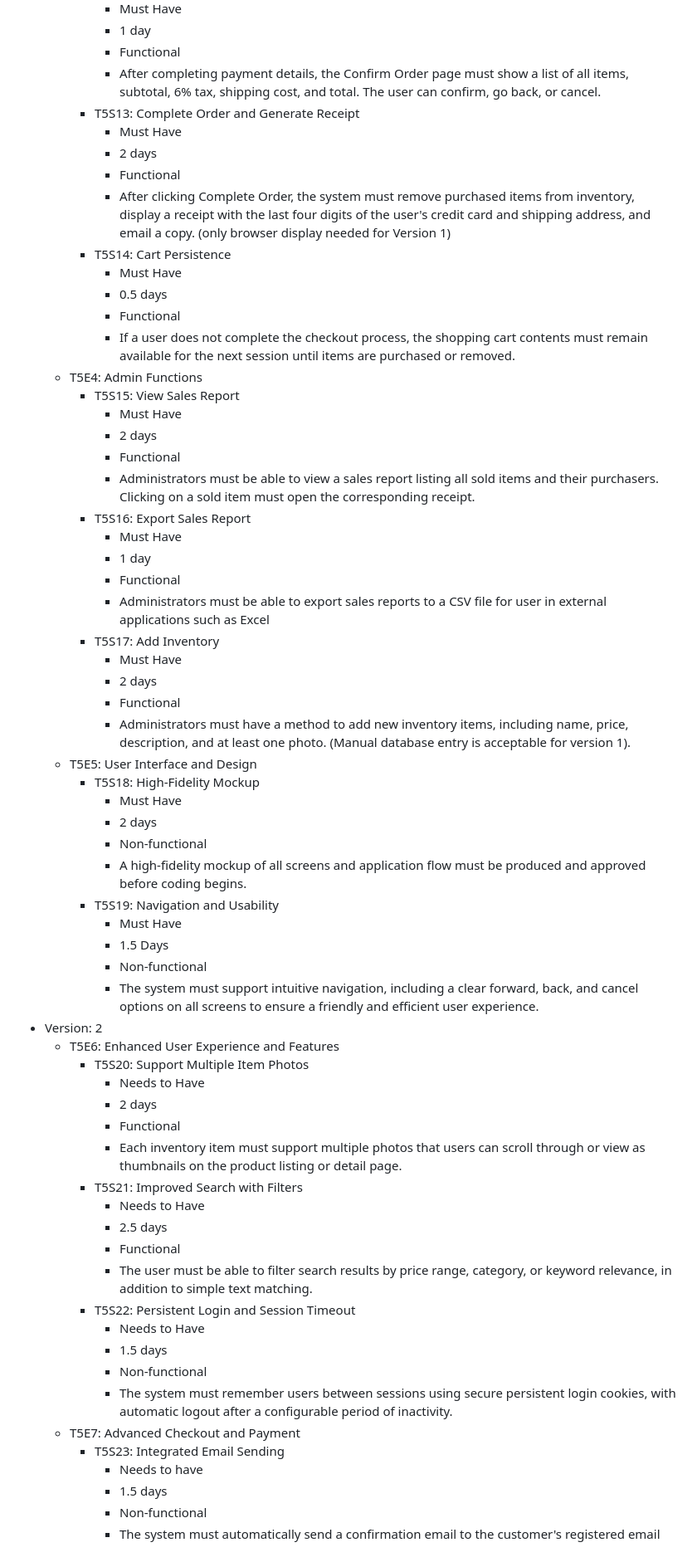
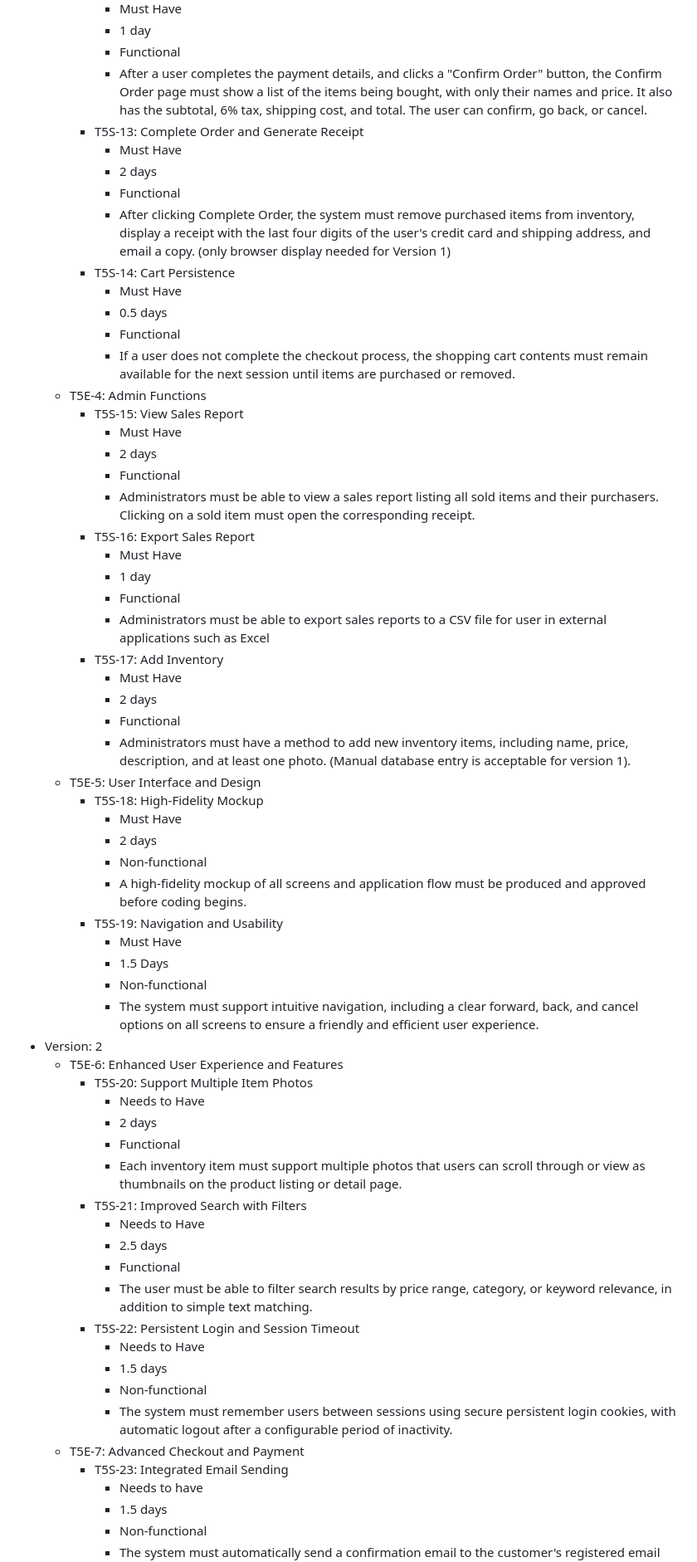
Before and after one commit to ar2thur/swe-3313-fall-2025-team-05, a Markdown page: requirements/README.md, the part around the change printed below. Shown: that part at 83% size. Rendered like a GitHub page.

```diff
--- a/requirements/README.md
+++ b/requirements/README.md
@@ -62,63 +62,63 @@
             - Must Have
             - 1 day
             - Functional
-            - After completing payment details, the Confirm Order page must show a list of all items, subtotal, 6% tax, shipping cost, and total. The user can confirm, go back, or cancel.
-        - T5S13: Complete Order and Generate Receipt
+            - After a user completes the payment details, and clicks a "Confirm Order" button, the Confirm Order page must show a list of the items being bought, with only their names and price. It also has the subtotal, 6% tax, shipping cost, and total. The user can confirm, go back, or cancel.
+        - T5S-13: Complete Order and Generate Receipt
             - Must Have
             - 2 days
             - Functional
             - After clicking Complete Order, the system must remove purchased items from inventory, display a receipt with the last four digits of the user's credit card and shipping address, and email a copy. (only browser display needed for Version 1)
-        - T5S14: Cart Persistence
+        - T5S-14: Cart Persistence
             - Must Have
             - 0.5 days
             - Functional
             - If a user does not complete the checkout process, the shopping cart contents must remain available for the next session until items are purchased or removed.
-    - T5E4: Admin Functions
-        - T5S15: View Sales Report
+    - T5E-4: Admin Functions
+        - T5S-15: View Sales Report
             - Must Have
             - 2 days
             - Functional
             - Administrators must be able to view a sales report listing all sold items and their purchasers. Clicking on a sold item must open the corresponding receipt.
-        - T5S16: Export Sales Report
+        - T5S-16: Export Sales Report
             - Must Have
             - 1 day
             - Functional
             - Administrators must be able to export sales reports to a CSV file for user in external applications such as Excel
-        - T5S17: Add Inventory
+        - T5S-17: Add Inventory
             - Must Have
             - 2 days
             - Functional
             - Administrators must have a method to add new inventory items, including name, price, description, and at least one photo. (Manual database entry is acceptable for version 1).
-    - T5E5: User Interface and Design
-        - T5S18: High-Fidelity Mockup
+    - T5E-5: User Interface and Design
+        - T5S-18: High-Fidelity Mockup
             - Must Have
             - 2 days
             - Non-functional
             - A high-fidelity mockup of all screens and application flow must be produced and approved before coding begins.
-        - T5S19: Navigation and Usability
+        - T5S-19: Navigation and Usability
             - Must Have
             - 1.5 Days
             - Non-functional
             - The system must support intuitive navigation, including a clear forward, back, and cancel options on all screens to ensure a friendly and efficient user experience.
 - Version: 2
-    - T5E6: Enhanced User Experience and Features
-        - T5S20: Support Multiple Item Photos
+    - T5E-6: Enhanced User Experience and Features
+        - T5S-20: Support Multiple Item Photos
             - Needs to Have
             - 2 days
             - Functional
             - Each inventory item must support multiple photos that users can scroll through or view as thumbnails on the product listing or detail page.
-        - T5S21: Improved Search with Filters
+        - T5S-21: Improved Search with Filters
             - Needs to Have
             - 2.5 days
             - Functional
             - The user must be able to filter search results by price range, category, or keyword relevance, in addition to simple text matching.
-        - T5S22: Persistent Login and Session Timeout
+        - T5S-22: Persistent Login and Session Timeout
             - Needs to Have
             - 1.5 days
             - Non-functional
             - The system must remember users between sessions using secure persistent login cookies, with automatic logout after a configurable period of inactivity.
-    - T5E7: Advanced Checkout and Payment
-        - T5S23: Integrated Email Sending
+    - T5E-7: Advanced Checkout and Payment
+        - T5S-23: Integrated Email Sending
             - Needs to have
             - 1.5 days
             - Non-functional
```
Also changed, not shown: other parts of requirements/README.md (+37 -32 lines).
